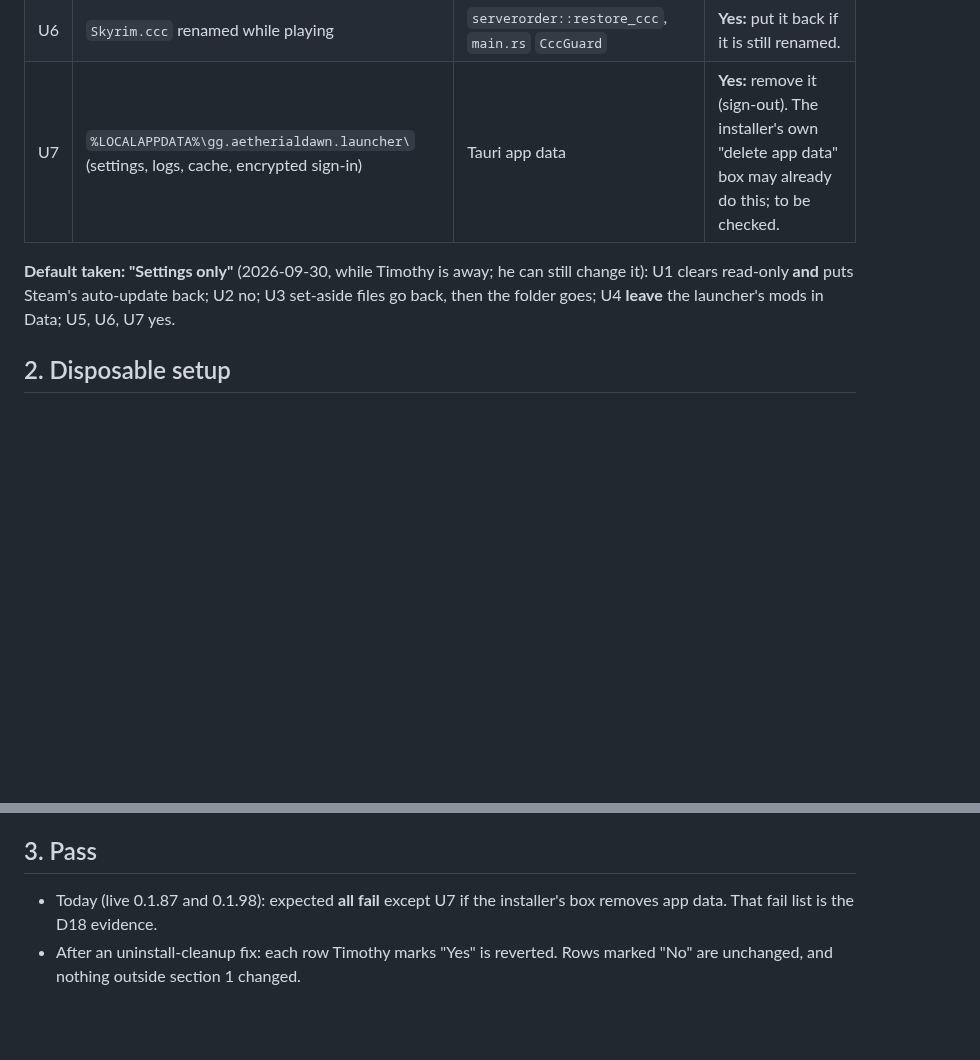
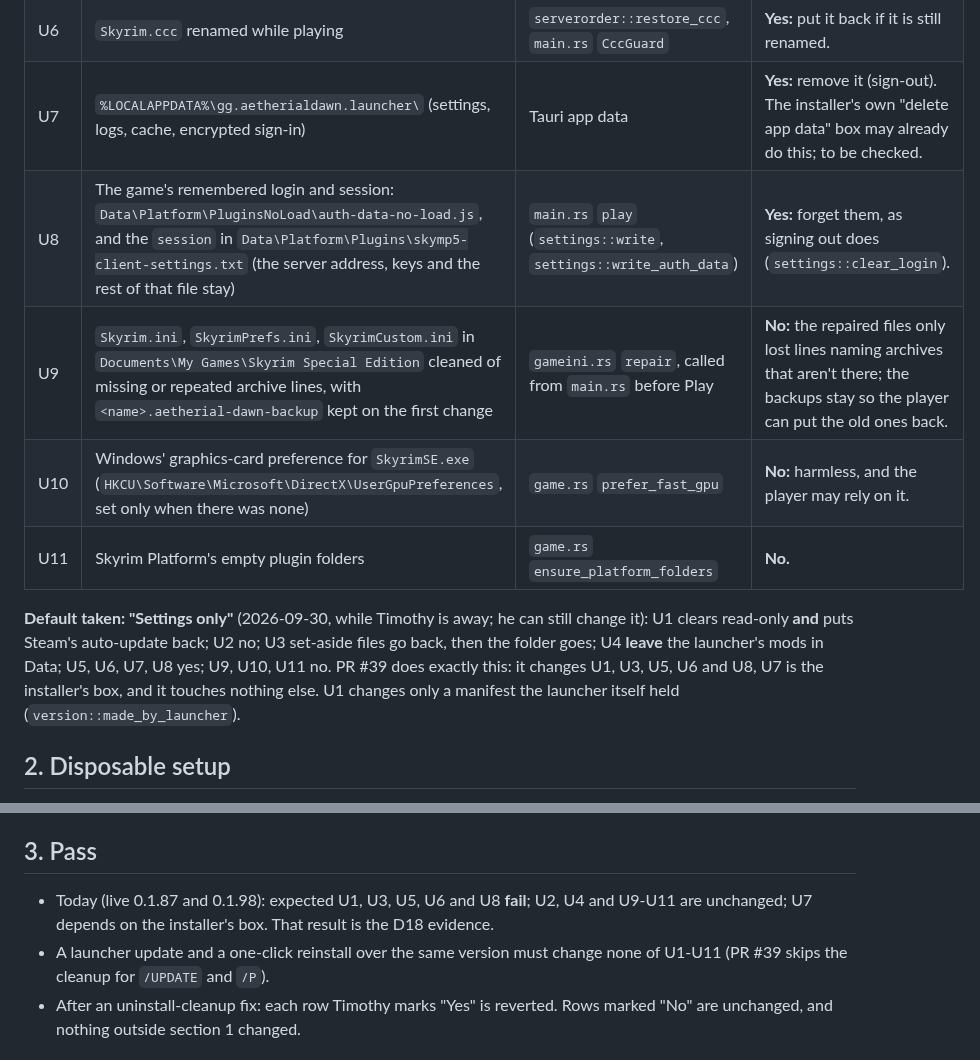
Before and after one commit to timothyraemartin-crypto/aetherial-dawn-launcher, a Markdown page: docs/qa/PLAN-D18-UNINSTALL.md, 2 parts joined by grey strips. GitHub-like rendering; blank space fills up the shorter version.

Commit message:
QA D18 plan: add the game login (U8), ini repair (U9), GPU preference (U10) and Platform folders (U11); match PR #39
Co-Authored-By: Claude Opus 5.5 (1M context) <noreply@anthropic.com>
Claude-Session: https://claude.ai/code/session_01NpPazoGXjX6YvBsQtfCaV5

```diff
--- a/docs/qa/PLAN-D18-UNINSTALL.md
+++ b/docs/qa/PLAN-D18-UNINSTALL.md
@@ -16,11 +16,18 @@ real Skyrim, real Steam library or real Vortex profile.
 | U5 | `plugins.txt` / `loadorder.txt` changed to the server's order, with `plugins.txt.aetherial-dawn-backup` | `loadorder.rs` `switch_off`, `serverorder.rs`, `aliases.rs` | **Yes, if a backup exists:** put the player's own list back (PR #8 keeps the first backup). |
 | U6 | `Skyrim.ccc` renamed while playing | `serverorder::restore_ccc`, `main.rs` `CccGuard` | **Yes:** put it back if it is still renamed. |
 | U7 | `%LOCALAPPDATA%\gg.aetherialdawn.launcher\` (settings, logs, cache, encrypted sign-in) | Tauri app data | **Yes:** remove it (sign-out). The installer's own "delete app data" box may already do this; to be checked. |
+| U8 | The game's remembered login and session: `Data\Platform\PluginsNoLoad\auth-data-no-load.js`, and the `session` in `Data\Platform\Plugins\skymp5-client-settings.txt` (the server address, keys and the rest of that file stay) | `main.rs` `play` (`settings::write`, `settings::write_auth_data`) | **Yes:** forget them, as signing out does (`settings::clear_login`). |
+| U9 | `Skyrim.ini`, `SkyrimPrefs.ini`, `SkyrimCustom.ini` in `Documents\My Games\Skyrim Special Edition` cleaned of missing or repeated archive lines, with `<name>.aetherial-dawn-backup` kept on the first change | `gameini.rs` `repair`, called from `main.rs` before Play | **No:** the repaired files only lost lines naming archives that aren't there; the backups stay so the player can put the old ones back. |
+| U10 | Windows' graphics-card preference for `SkyrimSE.exe` (`HKCU\Software\Microsoft\DirectX\UserGpuPreferences`, set only when there was none) | `game.rs` `prefer_fast_gpu` | **No:** harmless, and the player may rely on it. |
+| U11 | Skyrim Platform's empty plugin folders | `game.rs` `ensure_platform_folders` | **No.** |
 
 **Default taken: "Settings only"** (2026-09-30, while Timothy is away; he can
 still change it): U1 clears read-only **and** puts Steam's auto-update back;
 U2 no; U3 set-aside files go back, then the folder goes; U4 **leave** the
-launcher's mods in Data; U5, U6, U7 yes.
+launcher's mods in Data; U5, U6, U7, U8 yes; U9, U10, U11 no. PR #39 does
+exactly this: it changes U1, U3, U5, U6 and U8, U7 is the installer's box, and
+it touches nothing else. U1 changes only a manifest the launcher itself held
+(`version::made_by_launcher`).
 
 ## 2. Disposable setup
 1. Use Windows Sandbox (Windows 10/11 Pro: Start, "Turn Windows features on or
@@ -46,8 +53,11 @@ launcher's mods in Data; U5, U6, U7 yes.
 6. Compare A and B against section 1. Each U-row is pass or fail.
 
 ## 3. Pass
-- Today (live 0.1.87 and 0.1.98): expected **all fail** except U7 if the
-  installer's box removes app data. That fail list is the D18 evidence.
+- Today (live 0.1.87 and 0.1.98): expected U1, U3, U5, U6 and U8 **fail**;
+  U2, U4 and U9-U11 are unchanged; U7 depends on the installer's box. That
+  result is the D18 evidence.
+- A launcher update and a one-click reinstall over the same version must
+  change none of U1-U11 (PR #39 skips the cleanup for `/UPDATE` and `/P`).
 - After an uninstall-cleanup fix: each row Timothy marks "Yes" is reverted.
   Rows marked "No" are unchanged, and nothing outside section 1 changed.
 
```
